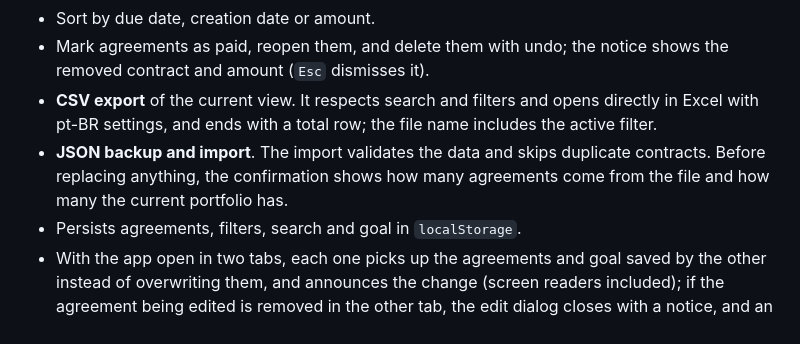
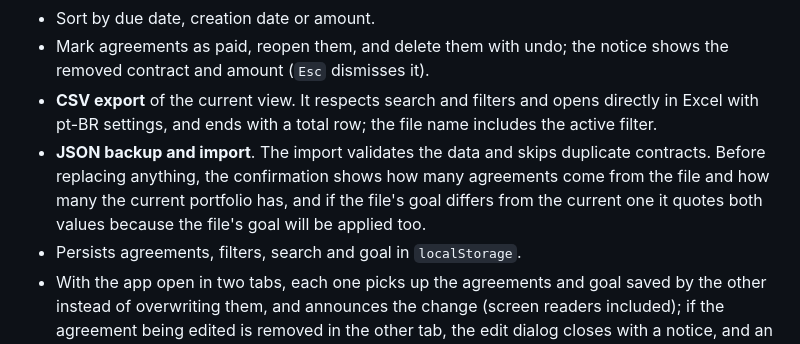
Before and after one commit to brunohinz/carteira-acordos, a Markdown page: README.en.md, the part around the change. GitHub-like rendering.

Commit message:
docs: confirmação de importação cita a meta quando difere

```diff
--- a/README.en.md
+++ b/README.en.md
@@ -23,7 +23,7 @@ Carteira de Acordos is a front-end dashboard for tracking financial agreements (
 - Sort by due date, creation date or amount.
 - Mark agreements as paid, reopen them, and delete them with undo; the notice shows the removed contract and amount (`Esc` dismisses it).
 - **CSV export** of the current view. It respects search and filters and opens directly in Excel with pt-BR settings, and ends with a total row; the file name includes the active filter.
-- **JSON backup and import**. The import validates the data and skips duplicate contracts. Before replacing anything, the confirmation shows how many agreements come from the file and how many the current portfolio has.
+- **JSON backup and import**. The import validates the data and skips duplicate contracts. Before replacing anything, the confirmation shows how many agreements come from the file and how many the current portfolio has, and if the file's goal differs from the current one it quotes both values because the file's goal will be applied too.
 - Persists agreements, filters, search and goal in `localStorage`.
 - With the app open in two tabs, each one picks up the agreements and goal saved by the other instead of overwriting them, and announces the change (screen readers included); if the agreement being edited is removed in the other tab, the edit dialog closes with a notice, and an open goal dialog shows the new goal unless you already typed a different value.
 - Statuses and KPIs refresh automatically when you return to the tab on a new day.
```
Also changed, not shown: README.md (+1 -1 lines).
